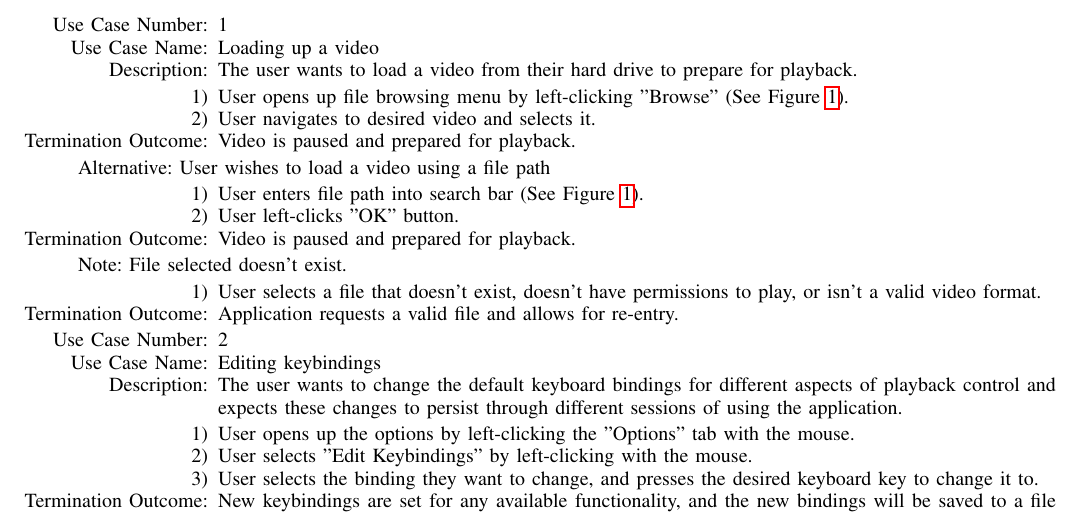
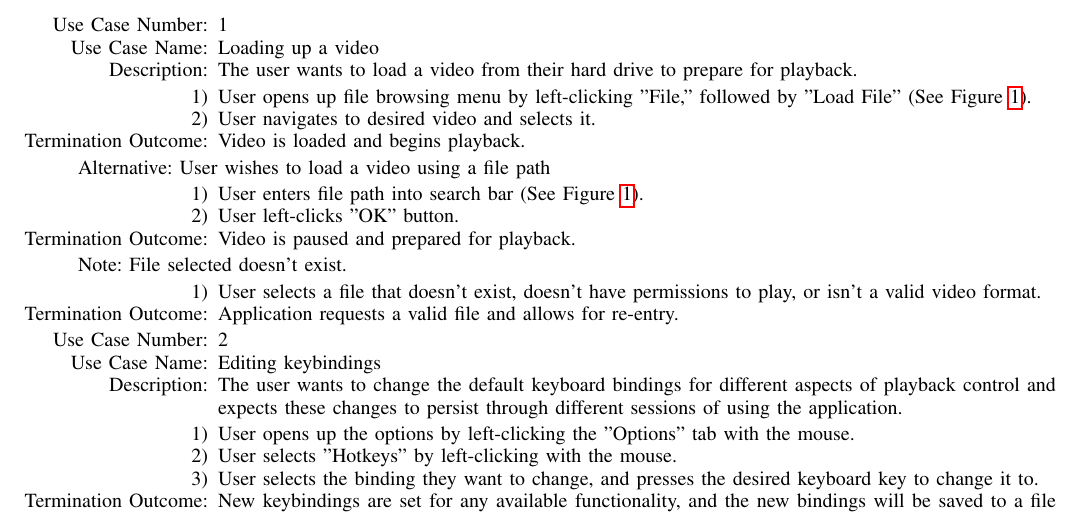
Before and after one commit to zacerose/CSCI352-Final-Project-Zachary_Rose-Logan_Walsh, a LaTeX paper (Project_Proposal/project-proposal.tex): part of page 2 of 5, cut so that both start at the same text. Compiled offline with pdfLaTeX.

Commit message:
Next stage of project proposal started

```diff
--- a/Project_Proposal/project-proposal.tex
+++ b/Project_Proposal/project-proposal.tex
@@ -250,9 +250,9 @@ The functional requirements for a media player are straight forward for anyone w
 \end{itemize}
 
 \begin{enumerate}
-\item User opens up file browsing menu by left-clicking "Browse" (See Figure \ref{FileSearchMockup}).
+\item User opens up file browsing menu by left-clicking "File," followed by "Load File" (See Figure \ref{FileSearchMockup}).
 \item User navigates to desired video and selects it.
-\item[Termination Outcome:] Video is paused and prepared for playback.
+\item[Termination Outcome:] Video is loaded and begins playback.
 \end{enumerate}
 
 Alternative: User wishes to load a video using a file path
@@ -276,7 +276,7 @@ Note: File selected doesn't exist.
 
 \begin{enumerate}
 \item User opens up the options by left-clicking the "Options" tab with the mouse.
-\item User selects "Edit Keybindings" by left-clicking with the mouse.
+\item User selects "Hotkeys" by left-clicking with the mouse.
 \item User selects the binding they want to change, and presses the desired keyboard key to change it to.
 \item[Termination Outcome:] New keybindings are set for any available functionality, and the new bindings will be saved to a file for automatic loading upon opening the application.
 \end{enumerate}
```
Also changed, not shown: Project_Proposal/project-proposal.pdf, Project_Proposal/project-proposal.tex (12 more changed lines), 2 other files.
